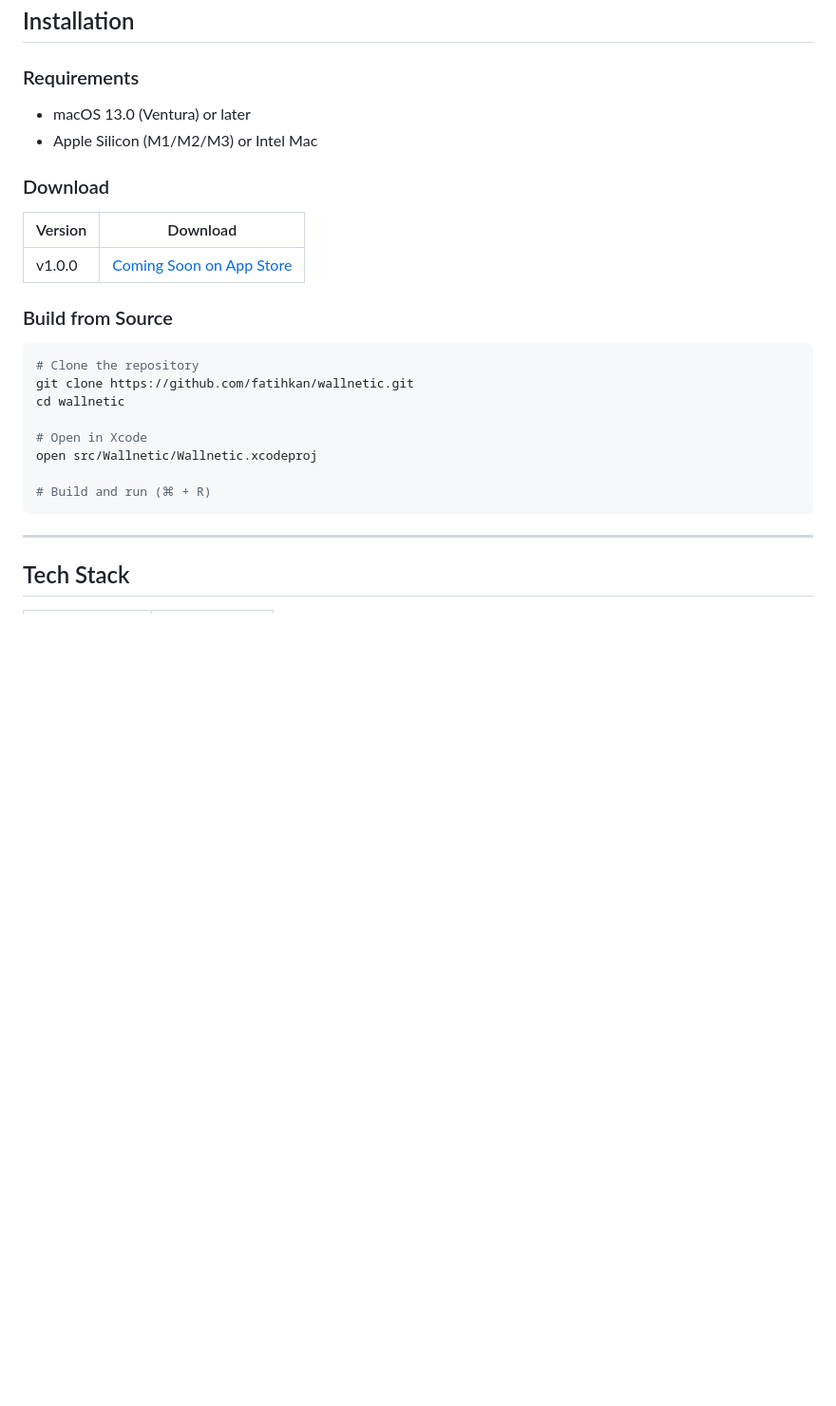
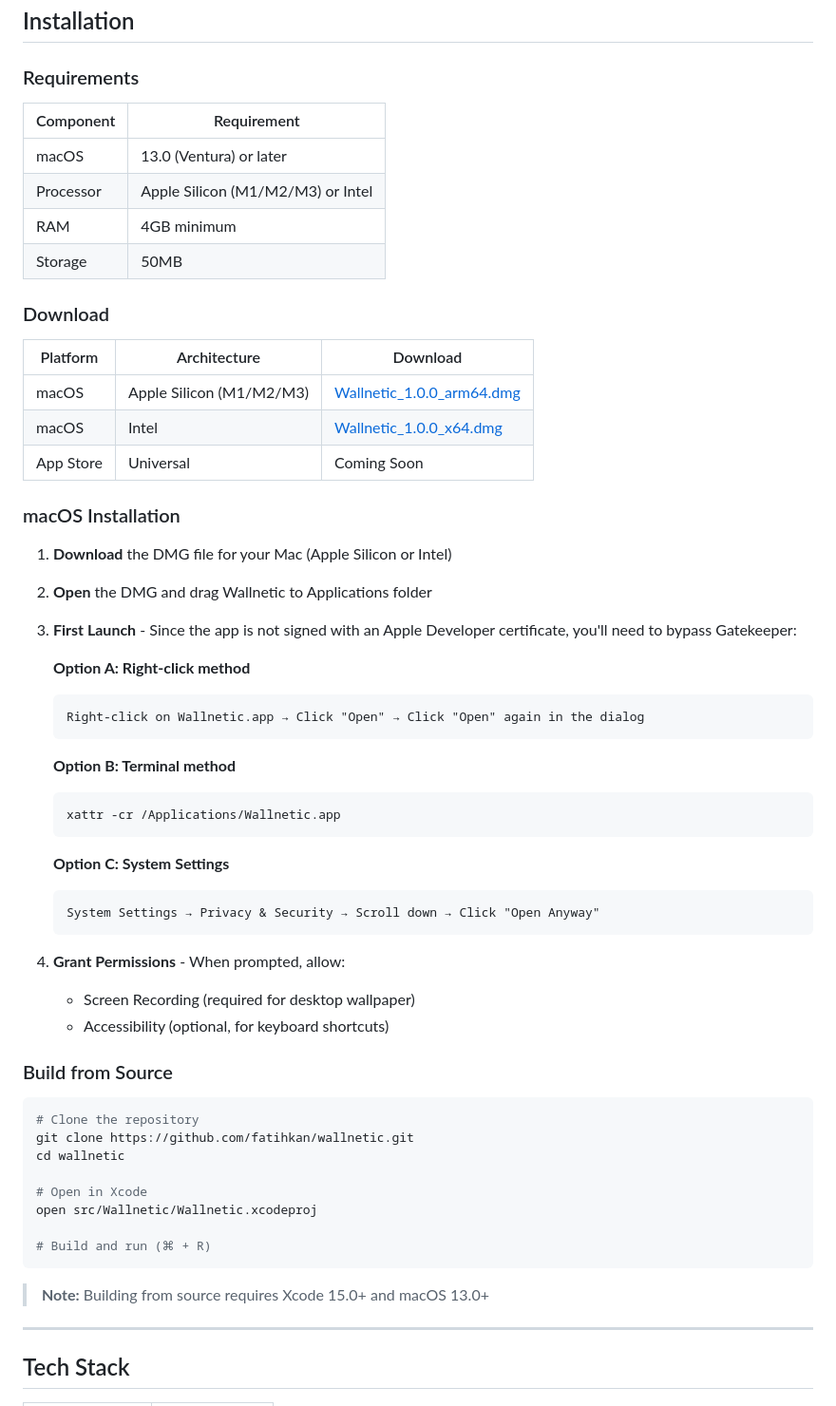
Before and after one commit to fatihkan/wallnetic, a Markdown page: README.md, the part around the change. Shown at 95% size. GitHub-like rendering; blank space fills up the shorter version.

Commit message:
docs: Add detailed installation instructions
- Add requirements table with system specs
- Add download table with DMG links for Apple Silicon and Intel
- Add step-by-step macOS installation guide
- Add Gatekeeper bypass instructions (3 methods)
- Add permissions guidance

````diff
--- a/README.md
+++ b/README.md
@@ -67,14 +67,48 @@ Wallnetic brings **live video wallpapers** to your Mac desktop. Transform your w
 ## Installation
 
 ### Requirements
-- macOS 13.0 (Ventura) or later
-- Apple Silicon (M1/M2/M3) or Intel Mac
+
+| Component | Requirement |
+|-----------|-------------|
+| macOS | 13.0 (Ventura) or later |
+| Processor | Apple Silicon (M1/M2/M3) or Intel |
+| RAM | 4GB minimum |
+| Storage | 50MB |
 
 ### Download
 
-| Version | Download |
-|---------|----------|
-| v1.0.0 | [Coming Soon on App Store](#) |
+| Platform | Architecture | Download |
+|----------|--------------|----------|
+| macOS | Apple Silicon (M1/M2/M3) | [Wallnetic_1.0.0_arm64.dmg](https://github.com/fatihkan/wallnetic/releases/latest) |
+| macOS | Intel | [Wallnetic_1.0.0_x64.dmg](https://github.com/fatihkan/wallnetic/releases/latest) |
+| App Store | Universal | Coming Soon |
+
+### macOS Installation
+
+1. **Download** the DMG file for your Mac (Apple Silicon or Intel)
+
+2. **Open** the DMG and drag Wallnetic to Applications folder
+
+3. **First Launch** - Since the app is not signed with an Apple Developer certificate, you'll need to bypass Gatekeeper:
+
+   **Option A: Right-click method**
+   ```
+   Right-click on Wallnetic.app → Click "Open" → Click "Open" again in the dialog
+   ```
+
+   **Option B: Terminal method**
+   ```bash
+   xattr -cr /Applications/Wallnetic.app
+   ```
+
+   **Option C: System Settings**
+   ```
+   System Settings → Privacy & Security → Scroll down → Click "Open Anyway"
+   ```
+
+4. **Grant Permissions** - When prompted, allow:
+   - Screen Recording (required for desktop wallpaper)
+   - Accessibility (optional, for keyboard shortcuts)
 
 ### Build from Source
 
@@ -88,6 +122,8 @@ open src/Wallnetic/Wallnetic.xcodeproj
 
 # Build and run (⌘ + R)
 ```
+
+> **Note:** Building from source requires Xcode 15.0+ and macOS 13.0+
 
 ---
 
````
